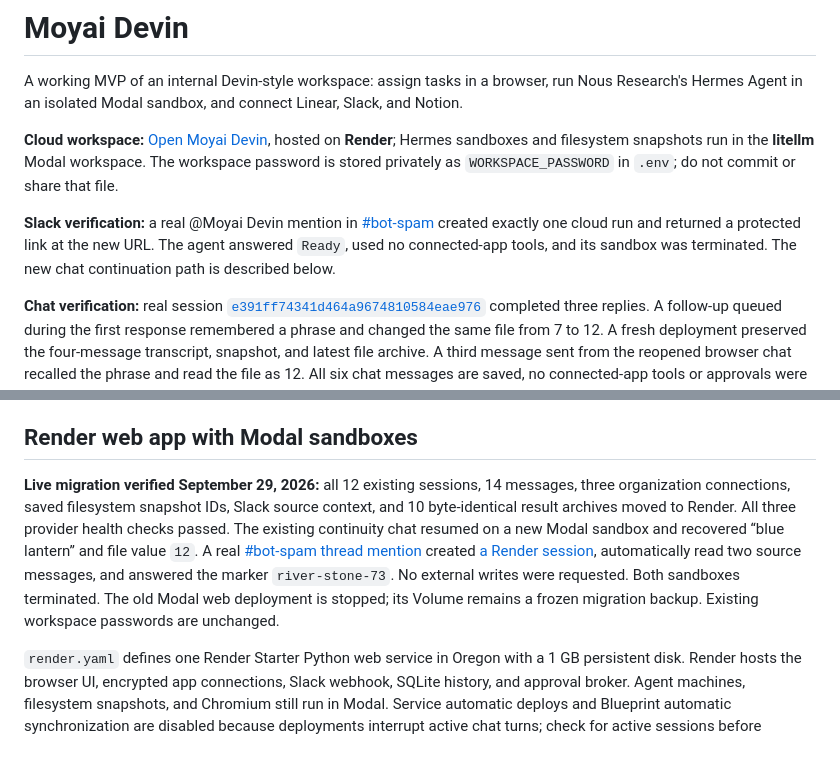
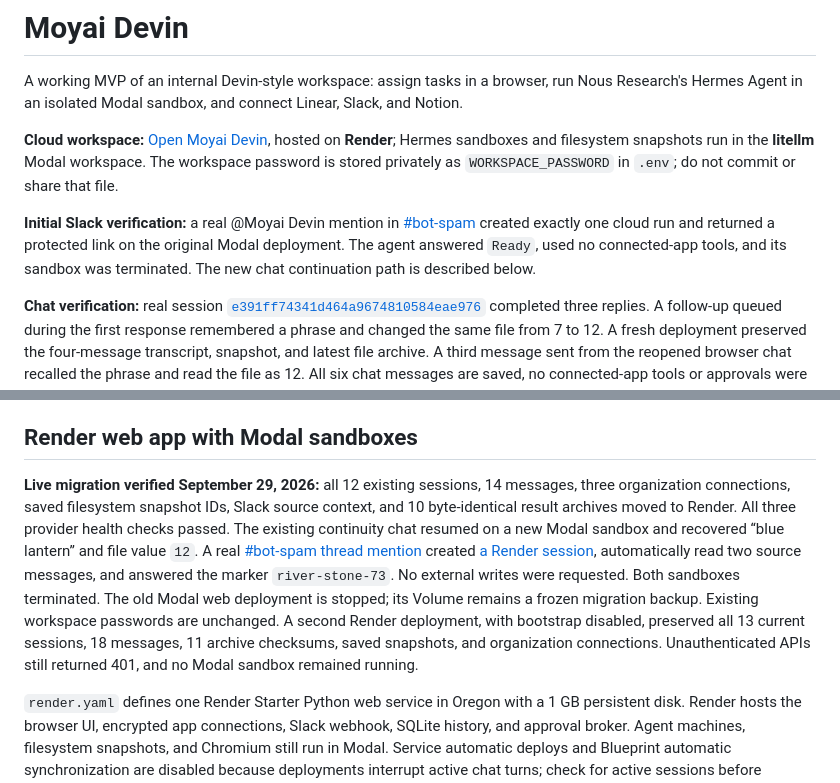
Before and after one commit to Aditya8840/moyai, a Markdown page: README.md, 2 parts joined by grey strips. Drawn GitHub-style; blank space fills up the shorter version.

Commit message:
Record Render restart persistence acceptance

```diff
--- a/README.md
+++ b/README.md
@@ -4,7 +4,7 @@ A working MVP of an internal Devin-style workspace: assign tasks in a browser, r
 
 **Cloud workspace:** [Open Moyai Devin](https://moyai-devin.onrender.com), hosted on **Render**; Hermes sandboxes and filesystem snapshots run in the **litellm** Modal workspace. The workspace password is stored privately as `WORKSPACE_PASSWORD` in `.env`; do not commit or share that file.
 
-**Slack verification:** a real @Moyai Devin mention in [#bot-spam](https://berriaillm.slack.com/archives/C0B302ZJU05/p1790720764864289) created exactly one cloud run and returned a protected link at the new URL. The agent answered `Ready`, used no connected-app tools, and its sandbox was terminated. The new chat continuation path is described below.
+**Initial Slack verification:** a real @Moyai Devin mention in [#bot-spam](https://berriaillm.slack.com/archives/C0B302ZJU05/p1790720764864289) created exactly one cloud run and returned a protected link on the original Modal deployment. The agent answered `Ready`, used no connected-app tools, and its sandbox was terminated. The new chat continuation path is described below.
 
 **Chat verification:** real session [`e391ff74341d464a9674810584eae976`](https://moyai-devin.onrender.com/#run=e391ff74341d464a9674810584eae976) completed three replies. A follow-up queued during the first response remembered a phrase and changed the same file from 7 to 12. A fresh deployment preserved the four-message transcript, snapshot, and latest file archive. A third message sent from the reopened browser chat recalled the phrase and read the file as 12. All six chat messages are saved, no connected-app tools or approvals were used, and no sandbox was left running.
 
@@ -20,7 +20,7 @@ A separate deterministic runtime check also passed: the real Hermes conversation
 
 ## Render web app with Modal sandboxes
 
-**Live migration verified September 29, 2026:** all 12 existing sessions, 14 messages, three organization connections, saved filesystem snapshot IDs, Slack source context, and 10 byte-identical result archives moved to Render. All three provider health checks passed. The existing continuity chat resumed on a new Modal sandbox and recovered “blue lantern” and file value `12`. A real [#bot-spam thread mention](https://berriaillm.slack.com/archives/C0B302ZJU05/p1790733863830609?thread_ts=1790733854.157109&cid=C0B302ZJU05) created [a Render session](https://moyai-devin.onrender.com/#run=b371989dcc8842fdad936f5784beec7f), automatically read two source messages, and answered the marker `river-stone-73`. No external writes were requested. Both sandboxes terminated. The old Modal web deployment is stopped; its Volume remains a frozen migration backup. Existing workspace passwords are unchanged.
+**Live migration verified September 29, 2026:** all 12 existing sessions, 14 messages, three organization connections, saved filesystem snapshot IDs, Slack source context, and 10 byte-identical result archives moved to Render. All three provider health checks passed. The existing continuity chat resumed on a new Modal sandbox and recovered “blue lantern” and file value `12`. A real [#bot-spam thread mention](https://berriaillm.slack.com/archives/C0B302ZJU05/p1790733863830609?thread_ts=1790733854.157109&cid=C0B302ZJU05) created [a Render session](https://moyai-devin.onrender.com/#run=b371989dcc8842fdad936f5784beec7f), automatically read two source messages, and answered the marker `river-stone-73`. No external writes were requested. Both sandboxes terminated. The old Modal web deployment is stopped; its Volume remains a frozen migration backup. Existing workspace passwords are unchanged. A second Render deployment, with bootstrap disabled, preserved all 13 current sessions, 18 messages, 11 archive checksums, saved snapshots, and organization connections. Unauthenticated APIs still returned 401, and no Modal sandbox remained running.
 
 `render.yaml` defines one Render Starter Python web service in Oregon with a 1 GB persistent disk. Render hosts the browser UI, encrypted app connections, Slack webhook, SQLite history, and approval broker. Agent machines, filesystem snapshots, and Chromium still run in Modal. Service automatic deploys and Blueprint automatic synchronization are disabled because deployments interrupt active chat turns; check for active sessions before deploying. Manually sync the Blueprint after reviewing configuration changes, then deploy the intended commit. Keep one web instance. Render's disk forces stop-before-start deployments, preserving the single-writer database requirement.
 
```
